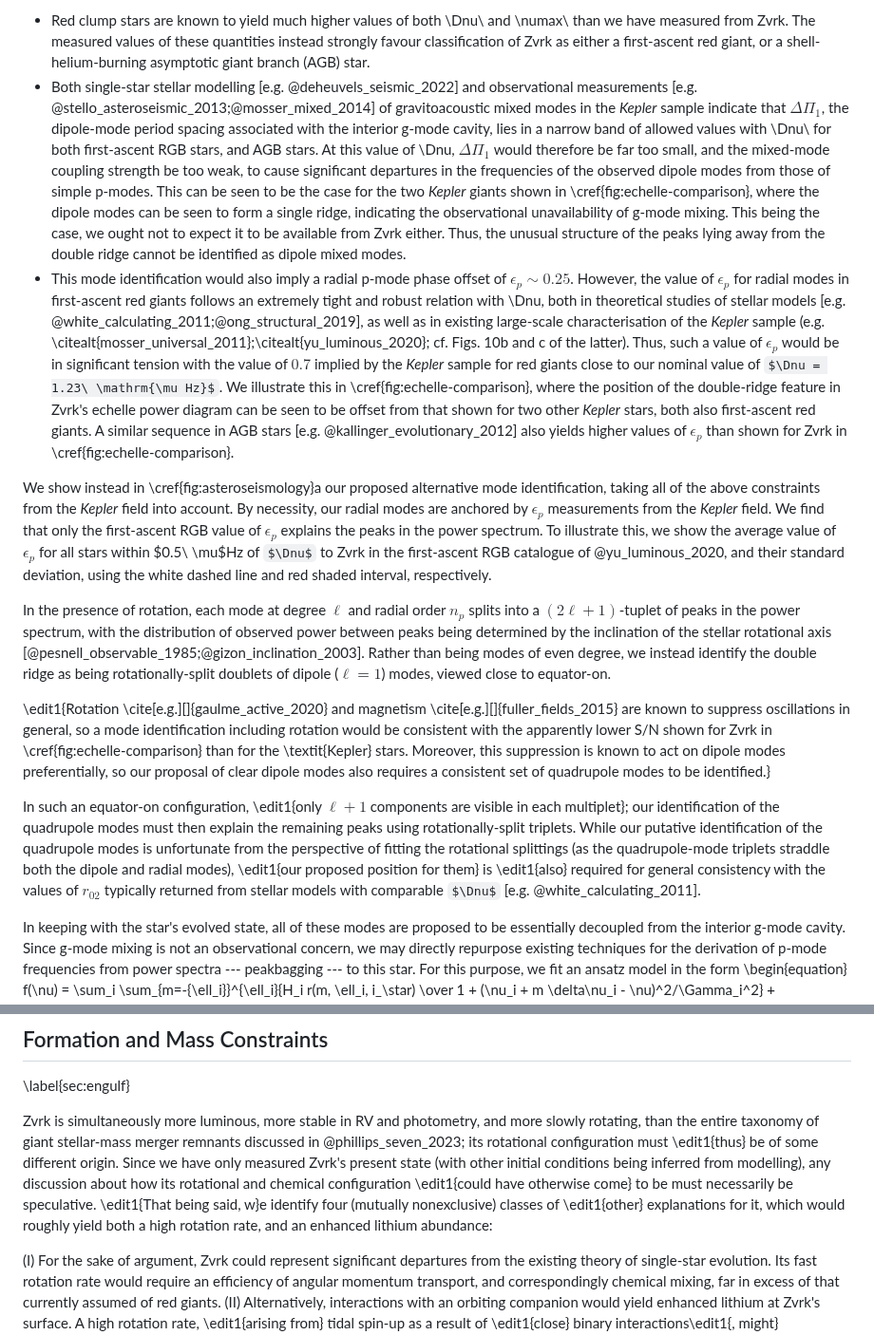
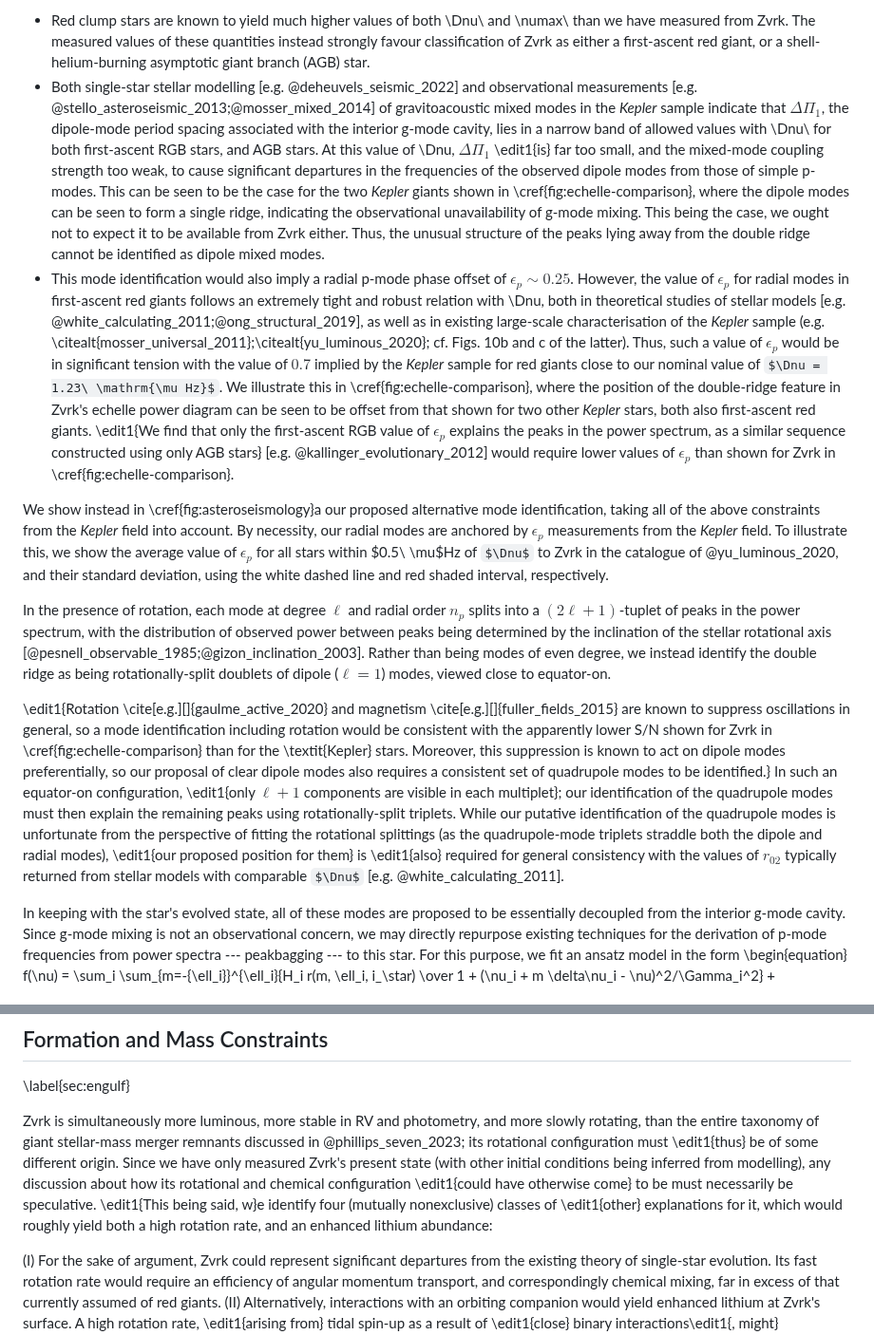
Before and after one commit to darthoctopus/zvrk, a Markdown page: Writeup/zvrk.md, 2 parts joined by grey strips. Shown at 95% size. Rendered like a GitHub page; some formulas as TeX source.

Commit message:
language edits

```diff
--- a/Writeup/zvrk.md
+++ b/Writeup/zvrk.md
@@ -74,16 +74,14 @@ Further asteroseismic analysis requires integer indices $n_p, \ell, m$ to be ass
 However, such an identification would be in significant tension with other known properties of stochastically-excited red giant oscillations. In particular:
 
 - Red clump stars are known to yield much higher values of both \Dnu\ and \numax\ than we have measured from Zvrk. The measured values of these quantities instead strongly favour classification of Zvrk as either a first-ascent red giant, or a shell-helium-burning asymptotic giant branch (AGB) star.
-- Both single-star stellar modelling [e.g. @deheuvels_seismic_2022] and observational measurements [e.g.  @stello_asteroseismic_2013;@mosser_mixed_2014] of gravitoacoustic mixed modes in the *Kepler* sample indicate that $\Delta\Pi_1$, the dipole-mode period spacing associated with the interior g-mode cavity, lies in a narrow band of allowed values with \Dnu\ for both first-ascent RGB stars, and AGB stars. At this value of \Dnu, $\Delta\Pi_1$ would therefore be far too small, and the mixed-mode coupling strength be too weak, to cause significant departures in the frequencies of the observed dipole modes from those of simple p-modes. This can be seen to be the case for the two *Kepler* giants shown in \cref{fig:echelle-comparison}, where the dipole modes can be seen to form a single ridge, indicating the observational unavailability of g-mode mixing. This being the case, we ought not to expect it to be available from Zvrk either. Thus, the unusual structure of the peaks lying away from the double ridge cannot be identified as dipole mixed modes.
-- This mode identification would also imply a radial p-mode phase offset of $\epsilon_p \sim 0.25$. However, the value of $\epsilon_p$ for radial modes in first-ascent red giants follows an extremely tight and robust relation with \Dnu, both in theoretical studies of stellar models [e.g. @white_calculating_2011;@ong_structural_2019], as well as in existing large-scale characterisation of the *Kepler* sample (e.g. \citealt{mosser_universal_2011};\citealt{yu_luminous_2020}; cf. Figs. 10b and c of the latter). Thus, such a value of $\epsilon_p$ would be in significant tension with the value of $0.7$ implied by the *Kepler* sample for red giants close to our nominal value of $\Dnu = 1.23\ \mathrm{\mu Hz}$. We illustrate this in \cref{fig:echelle-comparison}, where the position of the double-ridge feature in Zvrk's echelle power diagram can be seen to be offset from that shown for two other *Kepler* stars, both also first-ascent red giants. A similar sequence in AGB stars [e.g. @kallinger_evolutionary_2012] also yields higher values of $\epsilon_p$ than shown for Zvrk in \cref{fig:echelle-comparison}.
+- Both single-star stellar modelling [e.g. @deheuvels_seismic_2022] and observational measurements [e.g.  @stello_asteroseismic_2013;@mosser_mixed_2014] of gravitoacoustic mixed modes in the *Kepler* sample indicate that $\Delta\Pi_1$, the dipole-mode period spacing associated with the interior g-mode cavity, lies in a narrow band of allowed values with \Dnu\ for both first-ascent RGB stars, and AGB stars. At this value of \Dnu, $\Delta\Pi_1$ \edit1{is} far too small, and the mixed-mode coupling strength too weak, to cause significant departures in the frequencies of the observed dipole modes from those of simple p-modes. This can be seen to be the case for the two *Kepler* giants shown in \cref{fig:echelle-comparison}, where the dipole modes can be seen to form a single ridge, indicating the observational unavailability of g-mode mixing. This being the case, we ought not to expect it to be available from Zvrk either. Thus, the unusual structure of the peaks lying away from the double ridge cannot be identified as dipole mixed modes.
+- This mode identification would also imply a radial p-mode phase offset of $\epsilon_p \sim 0.25$. However, the value of $\epsilon_p$ for radial modes in first-ascent red giants follows an extremely tight and robust relation with \Dnu, both in theoretical studies of stellar models [e.g. @white_calculating_2011;@ong_structural_2019], as well as in existing large-scale characterisation of the *Kepler* sample (e.g. \citealt{mosser_universal_2011};\citealt{yu_luminous_2020}; cf. Figs. 10b and c of the latter). Thus, such a value of $\epsilon_p$ would be in significant tension with the value of $0.7$ implied by the *Kepler* sample for red giants close to our nominal value of $\Dnu = 1.23\ \mathrm{\mu Hz}$. We illustrate this in \cref{fig:echelle-comparison}, where the position of the double-ridge feature in Zvrk's echelle power diagram can be seen to be offset from that shown for two other *Kepler* stars, both also first-ascent red giants. \edit1{We find that only the first-ascent RGB value of $\epsilon_p$ explains the peaks in the power spectrum, as a similar sequence constructed using only AGB stars} [e.g. @kallinger_evolutionary_2012] would require lower values of $\epsilon_p$ than shown for Zvrk in \cref{fig:echelle-comparison}.
 
-We show instead in \cref{fig:asteroseismology}a our proposed alternative mode identification, taking all of the above constraints from the *Kepler* field into account. By necessity, our radial modes are anchored by $\epsilon_p$ measurements from the *Kepler* field. We find that only the first-ascent RGB value of $\epsilon_p$ explains the peaks in the power spectrum. To illustrate this, we show the average value of $\epsilon_p$ for all stars within $0.5\ \mu$Hz of $\Dnu$ to Zvrk in the first-ascent RGB catalogue of @yu_luminous_2020, and their standard deviation, using the white dashed line and red shaded interval, respectively.
+We show instead in \cref{fig:asteroseismology}a our proposed alternative mode identification, taking all of the above constraints from the *Kepler* field into account. By necessity, our radial modes are anchored by $\epsilon_p$ measurements from the *Kepler* field. To illustrate this, we show the average value of $\epsilon_p$ for all stars within $0.5\ \mu$Hz of $\Dnu$ to Zvrk in the catalogue of @yu_luminous_2020, and their standard deviation, using the white dashed line and red shaded interval, respectively.
 
 In the presence of rotation, each mode at degree $\ell$ and radial order $n_p$ splits into a $(2\ell+1)$-tuplet of peaks in the power spectrum, with the distribution of observed power between peaks being determined by the inclination of the stellar rotational axis [@pesnell_observable_1985;@gizon_inclination_2003]. Rather than being modes of even degree, we instead identify the double ridge as being rotationally-split doublets of dipole ($\ell = 1$)  modes, viewed close to equator-on.
 
-\edit1{Rotation \cite[e.g.][]{gaulme_active_2020} and magnetism \cite[e.g.][]{fuller_fields_2015} are known to suppress oscillations in general, so a mode identification including rotation would be consistent with the apparently lower S/N shown for Zvrk in \cref{fig:echelle-comparison} than for the \textit{Kepler} stars. Moreover, this suppression is known to act on dipole modes preferentially, so our proposal of clear dipole modes also requires a consistent set of quadrupole modes to be identified.}
-
-In such an equator-on configuration, \edit1{only $\ell+1$ components are visible in each multiplet}; our identification of the quadrupole modes must then explain the remaining peaks using rotationally-split triplets. While our putative identification of the quadrupole modes is unfortunate from the perspective of fitting the rotational splittings (as the quadrupole-mode triplets straddle both the dipole and radial modes), \edit1{our proposed position for them} is \edit1{also} required for general consistency with the values of $r_{02}$ typically returned from stellar models with comparable $\Dnu$ [e.g. @white_calculating_2011].
+\edit1{Rotation \cite[e.g.][]{gaulme_active_2020} and magnetism \cite[e.g.][]{fuller_fields_2015} are known to suppress oscillations in general, so a mode identification including rotation would be consistent with the apparently lower S/N shown for Zvrk in \cref{fig:echelle-comparison} than for the \textit{Kepler} stars. Moreover, this suppression is known to act on dipole modes preferentially, so our proposal of clear dipole modes also requires a consistent set of quadrupole modes to be identified.} In such an equator-on configuration, \edit1{only $\ell+1$ components are visible in each multiplet}; our identification of the quadrupole modes must then explain the remaining peaks using rotationally-split triplets. While our putative identification of the quadrupole modes is unfortunate from the perspective of fitting the rotational splittings (as the quadrupole-mode triplets straddle both the dipole and radial modes), \edit1{our proposed position for them} is \edit1{also} required for general consistency with the values of $r_{02}$ typically returned from stellar models with comparable $\Dnu$ [e.g. @white_calculating_2011].
 
 In keeping with the star's evolved state, all of these modes are proposed to be essentially decoupled from the interior g-mode cavity. Since g-mode mixing is not an observational concern, we may directly repurpose existing techniques for the derivation of p-mode frequencies from power spectra --- peakbagging --- to this star. For this purpose, we fit an ansatz model in the form
 \begin{equation}
@@ -293,7 +291,7 @@ Making envelope rotational measurements in less evolved red giants, by disentang
 
 \label{sec:engulf}
 
-Zvrk is simultaneously more luminous, more stable in RV and photometry, and more slowly rotating, than the entire taxonomy of giant stellar-mass merger remnants discussed in @phillips_seven_2023; its rotational configuration must \edit1{thus} be of some different origin. Since we have only measured Zvrk's present state (with other initial conditions being inferred from modelling), any discussion about how its rotational and chemical configuration \edit1{could have otherwise come} to be must necessarily be speculative. \edit1{That being said, w}e identify four (mutually nonexclusive) classes of \edit1{other} explanations for it, which would roughly yield both a high rotation rate, and an enhanced lithium abundance:
+Zvrk is simultaneously more luminous, more stable in RV and photometry, and more slowly rotating, than the entire taxonomy of giant stellar-mass merger remnants discussed in @phillips_seven_2023; its rotational configuration must \edit1{thus} be of some different origin. Since we have only measured Zvrk's present state (with other initial conditions being inferred from modelling), any discussion about how its rotational and chemical configuration \edit1{could have otherwise come} to be must necessarily be speculative. \edit1{This being said, w}e identify four (mutually nonexclusive) classes of \edit1{other} explanations for it, which would roughly yield both a high rotation rate, and an enhanced lithium abundance:
 
 (I)  For the sake of argument, Zvrk could represent significant departures from the existing theory of single-star evolution. Its fast rotation rate would require an efficiency of angular momentum transport, and correspondingly chemical mixing, far in excess of that currently assumed of red giants.
 (II)  Alternatively, interactions with an orbiting companion would yield enhanced lithium at Zvrk's surface. A high rotation rate, \edit1{arising from} tidal spin-up as a result of \edit1{close} binary interactions\edit1{, might} \edit1{induce} additional episodic mixing through rotational shear or the Cameron-Fowler mechanism [@cameron_lithium_1971], thereby \edit1{self-polluting} lithium into the envelope.
```
